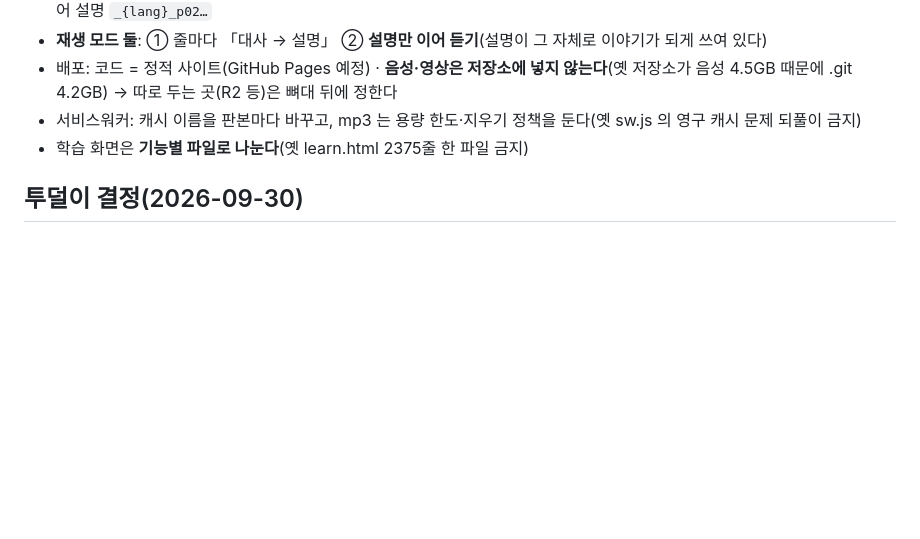
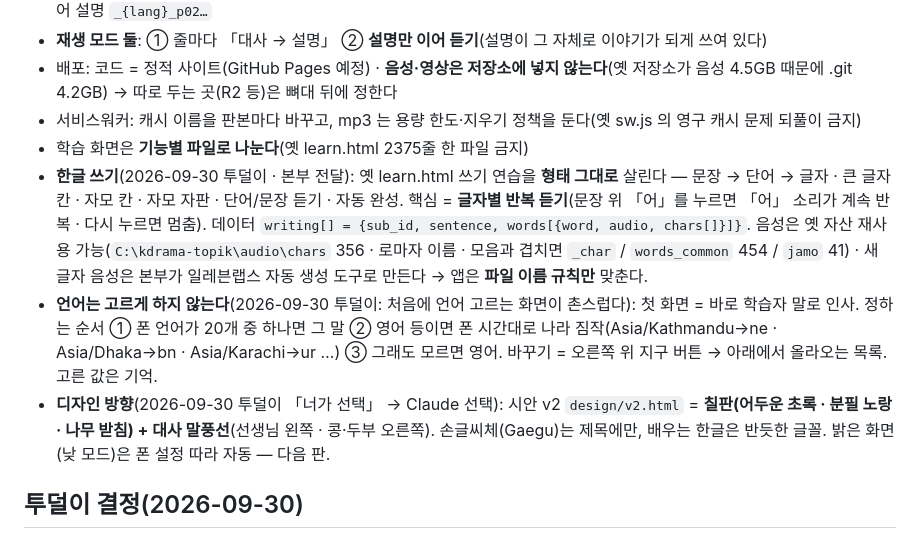
Before and after one commit to kudora96/malmun-app, a Markdown page: CLAUDE.md, the part around the change. Rendered like a GitHub page; blank space fills up the shorter version.

Commit message:
CLAUDE.md: 한글 쓰기 · 언어 자동 · 디자인 방향(칠판+말풍선)
Co-Authored-By: Claude Opus 5.5 <noreply@anthropic.com>

```diff
--- a/CLAUDE.md
+++ b/CLAUDE.md
@@ -24,6 +24,9 @@
 - 배포: 코드 = 정적 사이트(GitHub Pages 예정) · **음성·영상은 저장소에 넣지 않는다**(옛 저장소가 음성 4.5GB 때문에 .git 4.2GB) → 따로 두는 곳(R2 등)은 뼈대 뒤에 정한다
 - 서비스워커: 캐시 이름을 판본마다 바꾸고, mp3 는 용량 한도·지우기 정책을 둔다(옛 sw.js 의 영구 캐시 문제 되풀이 금지)
 - 학습 화면은 **기능별 파일로 나눈다**(옛 learn.html 2375줄 한 파일 금지)
+- **한글 쓰기**(2026-09-30 투덜이 · 본부 전달): 옛 learn.html 쓰기 연습을 **형태 그대로** 살린다 — 문장 → 단어 → 글자 · 큰 글자 칸 · 자모 칸 · 자모 자판 · 단어/문장 듣기 · 자동 완성. 핵심 = **글자별 반복 듣기**(문장 위 「어」를 누르면 「어」 소리가 계속 반복 · 다시 누르면 멈춤). 데이터 `writing[] = {sub_id, sentence, words[{word, audio, chars[]}]}`. 음성은 옛 자산 재사용 가능(`C:\kdrama-topik\audio\chars` 356 · 로마자 이름 · 모음과 겹치면 `_char` / `words_common` 454 / `jamo` 41) · 새 글자 음성은 본부가 일레븐랩스 자동 생성 도구로 만든다 → 앱은 **파일 이름 규칙만** 맞춘다.
+- **언어는 고르게 하지 않는다**(2026-09-30 투덜이: 처음에 언어 고르는 화면이 촌스럽다): 첫 화면 = 바로 학습자 말로 인사. 정하는 순서 ① 폰 언어가 20개 중 하나면 그 말 ② 영어 등이면 폰 시간대로 나라 짐작(Asia/Kathmandu→ne · Asia/Dhaka→bn · Asia/Karachi→ur …) ③ 그래도 모르면 영어. 바꾸기 = 오른쪽 위 지구 버튼 → 아래에서 올라오는 목록. 고른 값은 기억.
+- **디자인 방향**(2026-09-30 투덜이 「너가 선택」 → Claude 선택): 시안 v2 `design/v2.html` = **칠판(어두운 초록 · 분필 노랑 · 나무 받침) + 대사 말풍선**(선생님 왼쪽 · 콩·두부 오른쪽). 손글씨체(Gaegu)는 제목에만, 배우는 한글은 반듯한 글꼴. 밝은 화면(낮 모드)은 폰 설정 따라 자동 — 다음 판.
 
 ## 투덜이 결정(2026-09-30)
 - **앱은 하나**(나라마다 따로 만들지 않는다) — 스토어의 중복 앱 금지 위험 · 관리 120배 · 대신 **스토어 페이지를 언어별로**(제목·설명·스크린샷) · 폰 언어로 자동 시작 · 출시 국가 「전체」로 **120개국 동시 출시**
```
